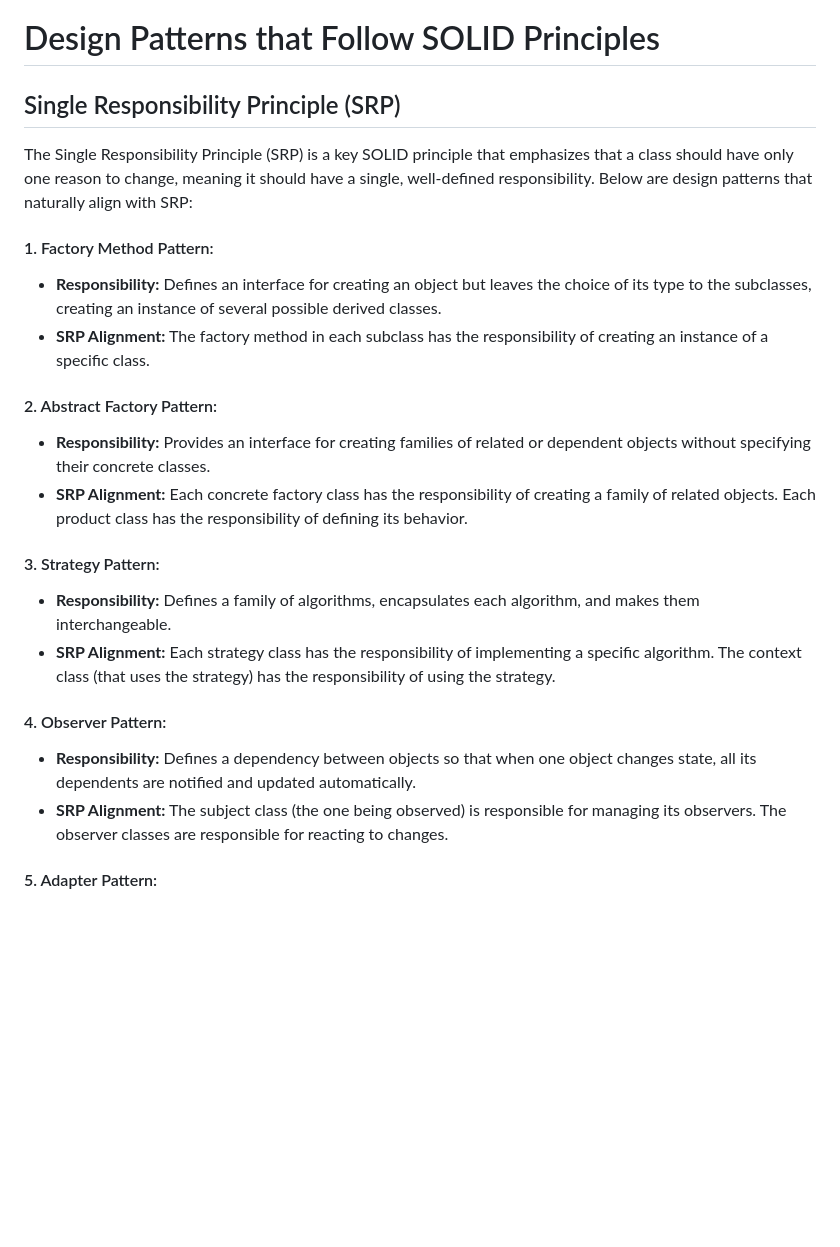
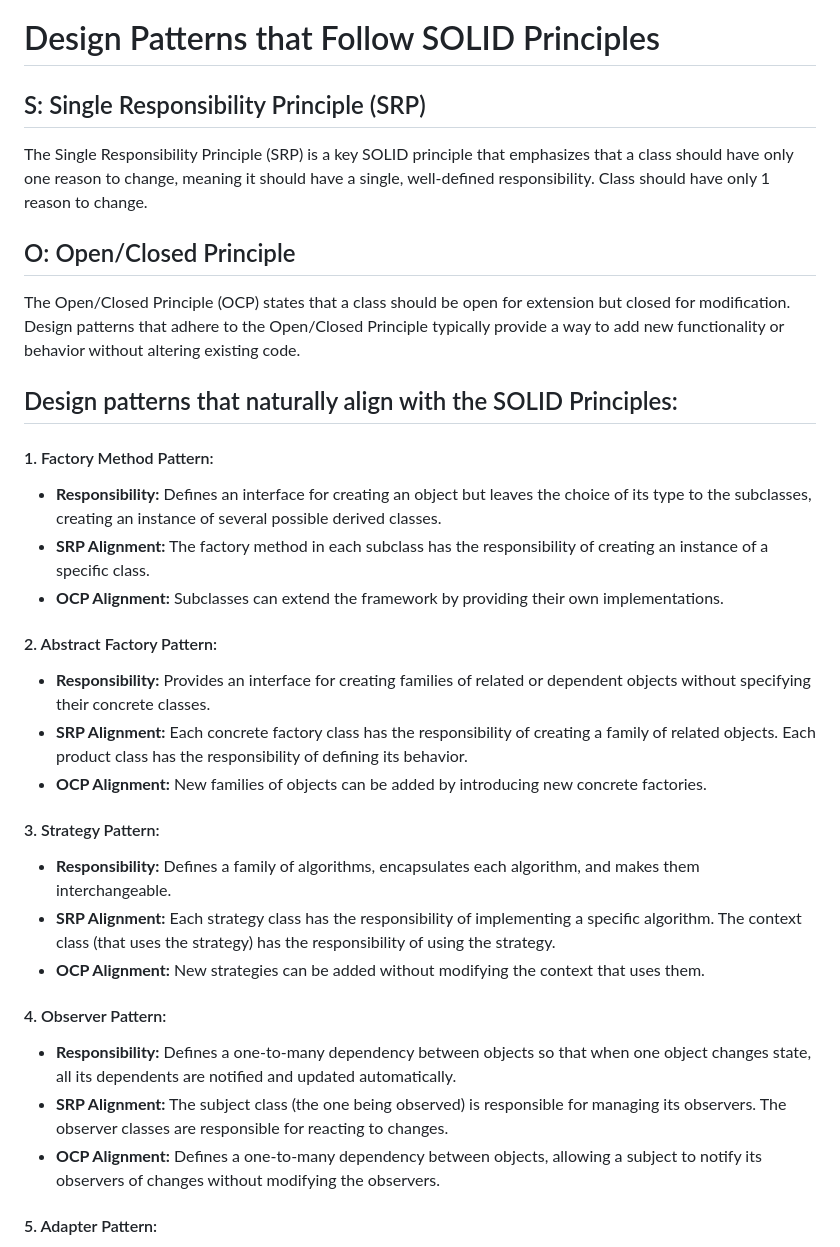
Before and after one commit to log2akshat/USefulPrograms, a Markdown page: java/Design Patterns/README.md, the part around the change printed below. Rendered like a GitHub page; blank space fills up the shorter version.

```diff
--- a/java/Design Patterns/README.md
+++ b/java/Design Patterns/README.md
@@ -1,24 +1,34 @@
 # Design Patterns that Follow SOLID Principles
 
-## Single Responsibility Principle (SRP)
+## S: Single Responsibility Principle (SRP)
 
-The Single Responsibility Principle (SRP) is a key SOLID principle that emphasizes that a class should have only one reason to change, meaning it should have a single, well-defined responsibility. Below are design patterns that naturally align with SRP:
+The Single Responsibility Principle (SRP) is a key SOLID principle that emphasizes that a class should have only one reason to change, meaning it should have a single, well-defined responsibility. Class should have only 1 reason to change.
+
+## O: Open/Closed Principle
+
+The Open/Closed Principle (OCP) states that a class should be open for extension but closed for modification. Design patterns that adhere to the Open/Closed Principle typically provide a way to add new functionality or behavior without altering existing code.
+
+## Design patterns that naturally align with the SOLID Principles:
 
 #### 1. Factory Method Pattern:
 - **Responsibility:** Defines an interface for creating an object but leaves the choice of its type to the subclasses, creating an instance of several possible derived classes.
 - **SRP Alignment:** The factory method in each subclass has the responsibility of creating an instance of a specific class.
+- **OCP Alignment:** Subclasses can extend the framework by providing their own implementations.
 
 #### 2. Abstract Factory Pattern:
 - **Responsibility:** Provides an interface for creating families of related or dependent objects without specifying their concrete classes.
 - **SRP Alignment:** Each concrete factory class has the responsibility of creating a family of related objects. Each product class has the responsibility of defining its behavior.
+- **OCP Alignment:** New families of objects can be added by introducing new concrete factories.
 
 #### 3. Strategy Pattern:
 - **Responsibility:** Defines a family of algorithms, encapsulates each algorithm, and makes them interchangeable.
 - **SRP Alignment:** Each strategy class has the responsibility of implementing a specific algorithm. The context class (that uses the strategy) has the responsibility of using the strategy.
+- **OCP Alignment:** New strategies can be added without modifying the context that uses them.
 
 #### 4. Observer Pattern:
-- **Responsibility:** Defines a dependency between objects so that when one object changes state, all its dependents are notified and updated automatically.
+- **Responsibility:** Defines a one-to-many dependency between objects so that when one object changes state, all its dependents are notified and updated automatically.
 - **SRP Alignment:** The subject class (the one being observed) is responsible for managing its observers. The observer classes are responsible for reacting to changes.
+- **OCP Alignment:** Defines a one-to-many dependency between objects, allowing a subject to notify its observers of changes without modifying the observers.
 
 #### 5. Adapter Pattern:
 - **Responsibility:** Allows the interface of an existing class to be used as another interface.
```
Also changed, not shown: other parts of java/Design Patterns/README.md (+19 -0 lines).
